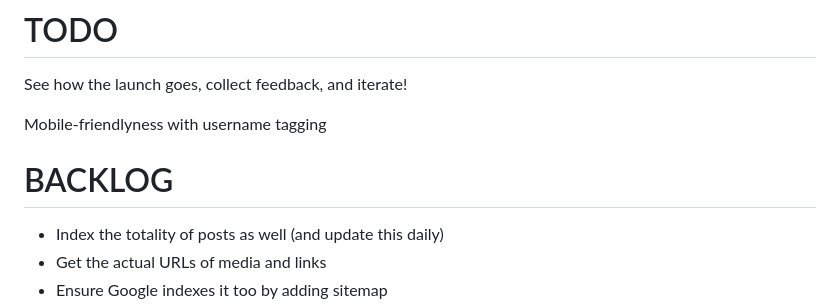
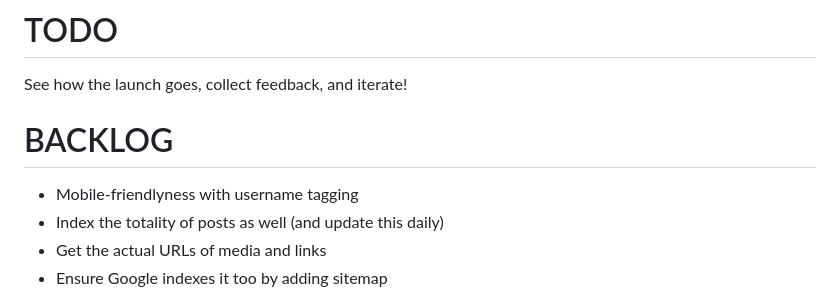
Before and after one commit to janwilmake/xymake, a Markdown page: README.md, the part around the change. Drawn GitHub-style.

Commit message:
improvements

```diff
--- a/README.md
+++ b/README.md
@@ -127,10 +127,9 @@ I'm excited to [share this on X now](https://x.com/janwilmake/status/19042344429
 
 See how the launch goes, collect feedback, and iterate!
 
-Mobile-friendlyness with username tagging
-
 # BACKLOG
 
+- Mobile-friendlyness with username tagging
 - Index the totality of posts as well (and update this daily)
 - Get the actual URLs of media and links
 - Ensure Google indexes it too by adding sitemap
```
